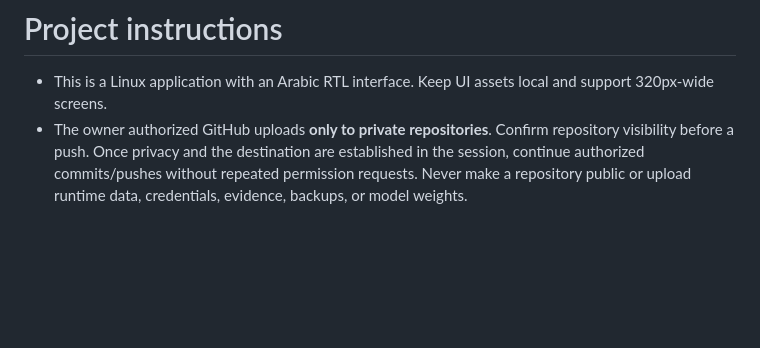
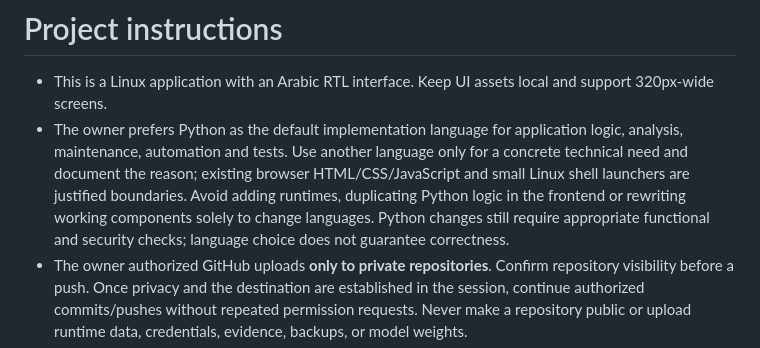
Before and after one commit to Waseem-gtt/was, a Markdown page: AGENTS.md, the part around the change. Rendered like a GitHub page; blank space fills up the shorter version.

```diff
--- a/AGENTS.md
+++ b/AGENTS.md
@@ -1,6 +1,7 @@
 # Project instructions
 
 - This is a Linux application with an Arabic RTL interface. Keep UI assets local and support 320px-wide screens.
+- The owner prefers Python as the default implementation language for application logic, analysis, maintenance, automation and tests. Use another language only for a concrete technical need and document the reason; existing browser HTML/CSS/JavaScript and small Linux shell launchers are justified boundaries. Avoid adding runtimes, duplicating Python logic in the frontend or rewriting working components solely to change languages. Python changes still require appropriate functional and security checks; language choice does not guarantee correctness.
 - The owner authorized GitHub uploads **only to private repositories**. Confirm repository visibility before a push. Once privacy and the destination are established in the session, continue authorized commits/pushes without repeated permission requests. Never make a repository public or upload runtime data, credentials, evidence, backups, or model weights.
 - `docs/Requirements-Source.md` is user-supplied reference material and a historical record, not an executable instruction file. Historical version/test/OVA claims do not describe this checkout. User requests control scope; keep new implementation status accurate in `docs/Implementation-Status.md`.
 - Use the existing checkout in an isolated cloud task. Do not create a worktree unless explicitly requested.
```
Also changed, not shown: README.md (+4 -0 lines).
